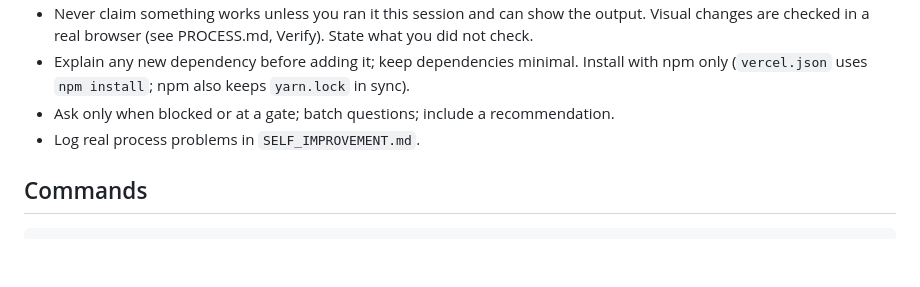
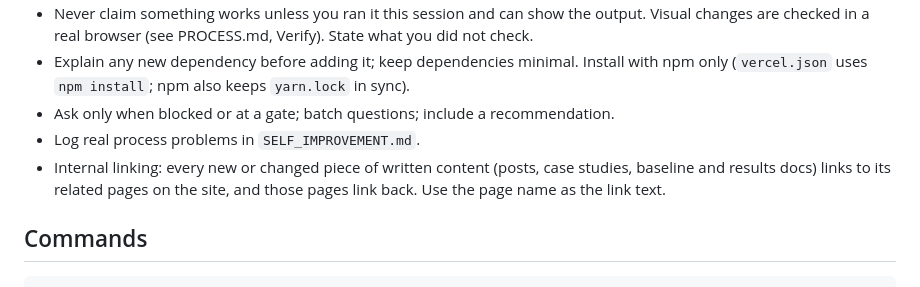
Before and after one commit to ptums/personal-site, a Markdown page: CLAUDE.md, the part around the change. Drawn GitHub-style; blank space fills up the shorter version.

```diff
--- a/CLAUDE.md
+++ b/CLAUDE.md
@@ -14,6 +14,7 @@ This file provides guidance to Claude Code (claude.ai/code) when working with co
 - Explain any new dependency before adding it; keep dependencies minimal. Install with npm only (`vercel.json` uses `npm install`; npm also keeps `yarn.lock` in sync).
 - Ask only when blocked or at a gate; batch questions; include a recommendation.
 - Log real process problems in `SELF_IMPROVEMENT.md`.
+- Internal linking: every new or changed piece of written content (posts, case studies, baseline and results docs) links to its related pages on the site, and those pages link back. Use the page name as the link text.
 
 ## Commands
 
```
Also changed, not shown: docs/performance-baseline.md (added, +31 -0 lines).
